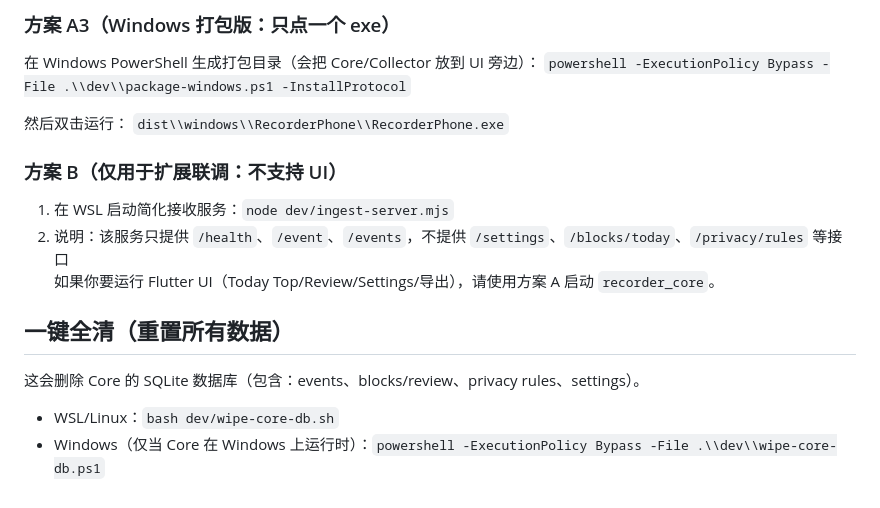
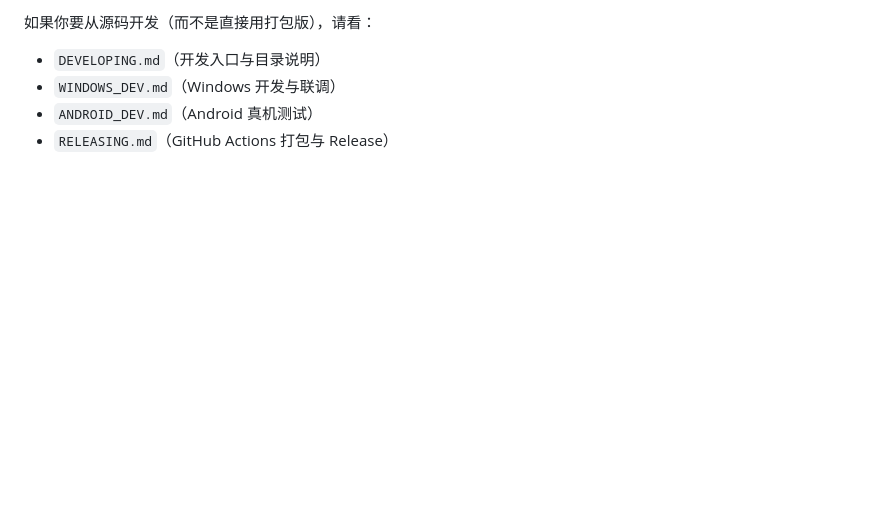
Before and after one commit to CHZarles/WorkflowMonitor, a Markdown page: README.md, the part around one of its changes. Drawn GitHub-style; blank space fills up the shorter version.

```diff
--- a/README.md
+++ b/README.md
@@ -108,17 +61,5 @@ dist/           打包输出（被 gitignore）
-### 方案 A3（Windows 打包版：只点一个 exe）
-在 Windows PowerShell 生成打包目录（会把 Core/Collector 放到 UI 旁边）：
-`powershell -ExecutionPolicy Bypass -File .\\dev\\package-windows.ps1 -InstallProtocol`
-
-然后双击运行：
-`dist\\windows\\RecorderPhone\\RecorderPhone.exe`
-
-### 方案 B（仅用于扩展联调：不支持 UI）
-1. 在 WSL 启动简化接收服务：`node dev/ingest-server.mjs`
-2. 说明：该服务只提供 `/health`、`/event`、`/events`，不提供 `/settings`、`/blocks/today`、`/privacy/rules` 等接口
-   如果你要运行 Flutter UI（Today Top/Review/Settings/导出），请使用方案 A 启动 `recorder_core`。
-
-## 一键全清（重置所有数据）
-这会删除 Core 的 SQLite 数据库（包含：events、blocks/review、privacy rules、settings）。
-
-- WSL/Linux：`bash dev/wipe-core-db.sh`
-- Windows（仅当 Core 在 Windows 上运行时）：`powershell -ExecutionPolicy Bypass -File .\\dev\\wipe-core-db.ps1`
+如果你要从源码开发（而不是直接用打包版），请看：
+- `DEVELOPING.md`（开发入口与目录说明）
+- `WINDOWS_DEV.md`（Windows 开发与联调）
+- `ANDROID_DEV.md`（Android 真机测试）
+- `RELEASING.md`（GitHub Actions 打包与 Release）
```
Also changed, not shown: other parts of README.md (+1 -48 lines), DEVELOPING.md (added, +27 -0 lines).
